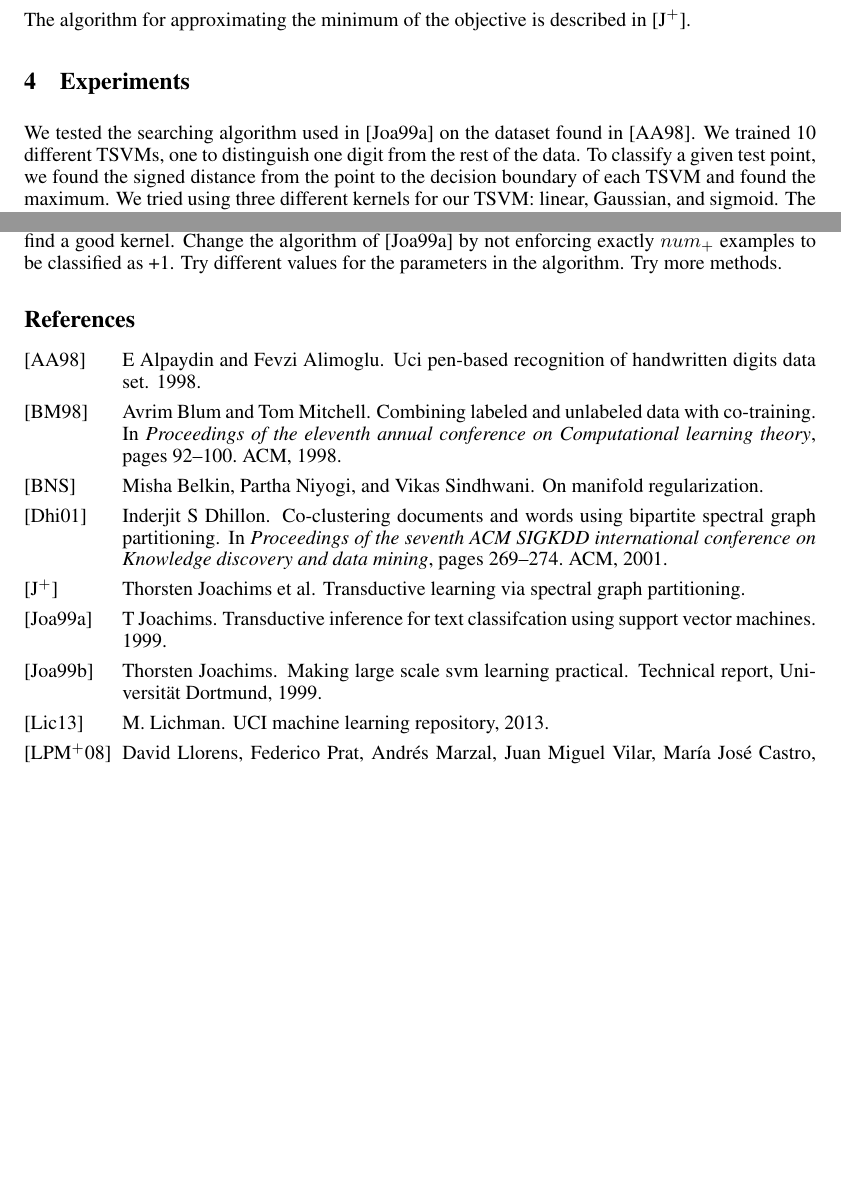
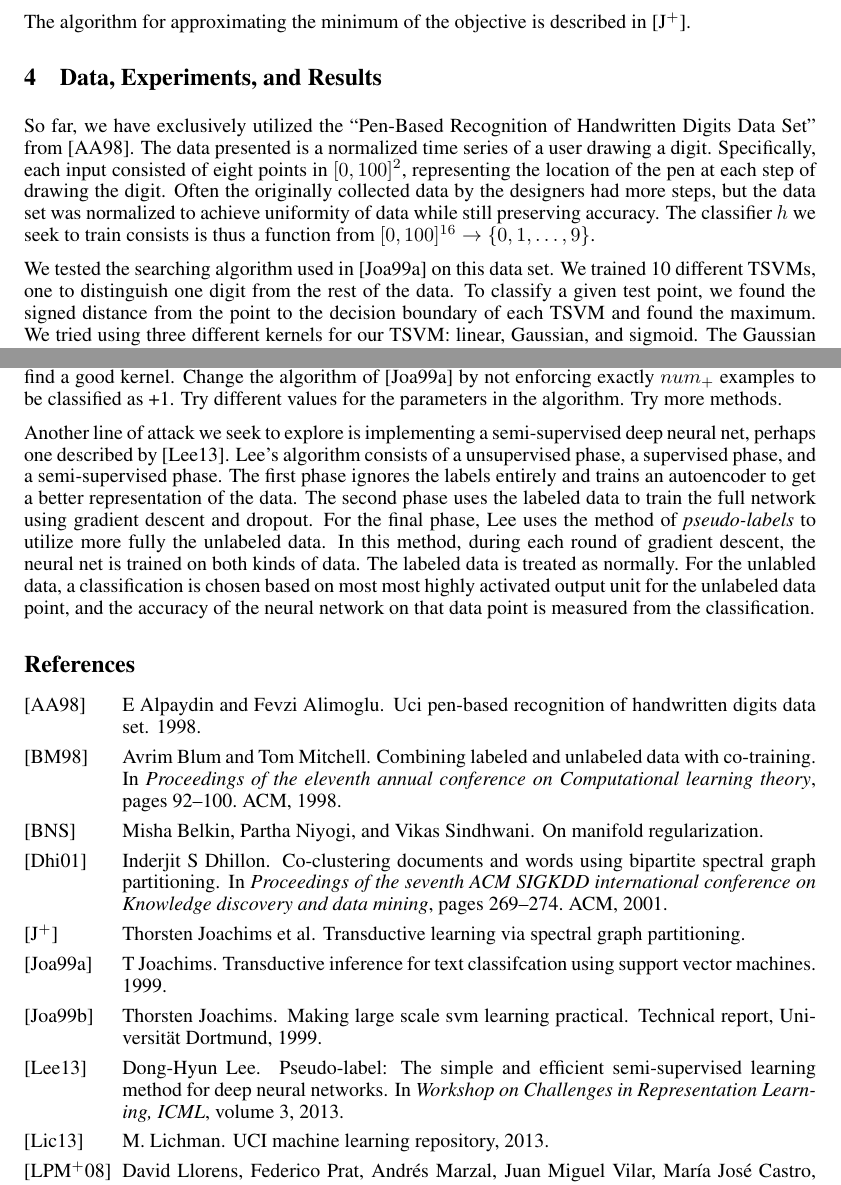
Before and after one commit to jbrakensiek/10701-ss-learning, a LaTeX document (midway/midway.tex, which reads midway/midway.bib): two parts of pages 3 and 4 of 4, joined at a grey line, cut so that both start at the same text, the shorter picture padded with empty space. The pictures show the PDF file midway/midway.pdf that the author committed with the source.

Commit message:
Added to data and future work sections

```diff
--- a/midway/midway.bib
+++ b/midway/midway.bib
@@ -107,3 +107,11 @@ institution = "University of California, Irvine, School of Information and Compu
   year={1999},
   institution={Universität Dortmund, LS VIII},
   url="http://www.cs.cornell.edu/people/tj/publications/joachims_99c.pdf"}
+
+@inproceedings{Lee:2013,
+  title={Pseudo-label: The simple and efficient semi-supervised learning method for deep neural networks},
+  author={Lee, Dong-Hyun},
+  year={2013},
+  volume={3},
+  booktitle={Workshop on Challenges in Representation Learning, ICML},
+}
--- a/midway/midway.tex
+++ b/midway/midway.tex
@@ -147,8 +147,11 @@ if the datapoint is in $L^-$ and 0 otherwise.
 The algorithm for approximating the minimum of the objective is described
 in \cite{joachims2003transductive}.
 
-\section{Experiments}
-We tested the searching algorithm used in \cite{Joachims:1999} on the dataset found in \cite{Alpaydin:1998}. We trained 10 different TSVMs, one to distinguish one digit from the rest of the data. To classify a given test point, we found the signed distance from the point to the decision boundary of each TSVM and found the maximum. We tried using three different kernels for our TSVM: linear, Gaussian, and sigmoid. The Gaussian and sigmoid kernels caused our TSVMs to predict all test points as -1, achieving 90\% accuracy. We believe this is because the two kernels can express functions that are too complicated for the noise and high-dimension of this data set. We had more luck with the simple linear kernel, and some results are plotted in the tables below:\par
+\section{Data, Experiments, and Results}
+
+So far, we have exclusively utilized the ``Pen-Based Recognition of Handwritten Digits Data Set'' from \cite{Alpaydin:1998}. The data presented is a normalized time series of a user drawing a digit. Specifically, each input consisted of eight points in $[0, 100]^2$, representing the location of the pen at each step of drawing the digit. Often the originally collected data by the designers had more steps, but the data set was normalized to achieve uniformity of data while still preserving accuracy. The classifier $h$ we seek to train consists is thus a function from $[0, 100]^{16} \to \{0, 1, \hdots, 9\}$.
+
+We tested the searching algorithm used in \cite{Joachims:1999} on this data set. We trained 10 different TSVMs, one to distinguish one digit from the rest of the data. To classify a given test point, we found the signed distance from the point to the decision boundary of each TSVM and found the maximum. We tried using three different kernels for our TSVM: linear, Gaussian, and sigmoid. The Gaussian and sigmoid kernels caused our TSVMs to predict all test points as -1, achieving 90\% accuracy. We believe this is because the two kernels can express functions that are too complicated for the noise and high-dimension of this data set. We had more luck with the simple linear kernel, and some results are plotted in the tables below:\par
 
 [Insert table with a few of the classification accuracies of the TSVMs]\par
 
@@ -166,6 +169,9 @@ section 3.2.
 Do feature selection on the data.
 Try different kernels for the TSVM, something more advanced than a linear kernel and not as advanced as a Gaussian kernel. Doing feature selection could help us find a good kernel. Change the algorithm of \cite{Joachims:1999} by not enforcing exactly $num_+$ examples to be classified as +1. Try different values for the parameters in the algorithm.
 Try more methods.
+
+Another line of attack we seek to explore is implementing a semi-supervised deep neural net, perhaps one described by \cite{Lee:2013}. Lee's algorithm consists of a unsupervised phase, a supervised phase, and a semi-supervised phase. The first phase ignores the labels entirely and trains an autoencoder to get a better representation of the data. The second phase uses the labeled data to train the full network using gradient descent and dropout. For the final phase, Lee uses the method of \emph{pseudo-labels} to utilize more fully the unlabeled data. In this method, during each round of gradient descent, the neural net is trained on both kinds of data. The labeled data is treated as normally. For the unlabled data, a classification is chosen based on most most highly activated output unit for the unlabeled data point, and the accuracy of the neural network on that data point is measured from the classification.
+
 \bibliographystyle{alpha}
 \bibliography{midway}
 
```
Also changed, not shown: midway/midway.bbl, midway/midway.pdf, midway/midway.bib (4 more changed lines), midway/midway.tex (2 more changed lines), 3 other files.
